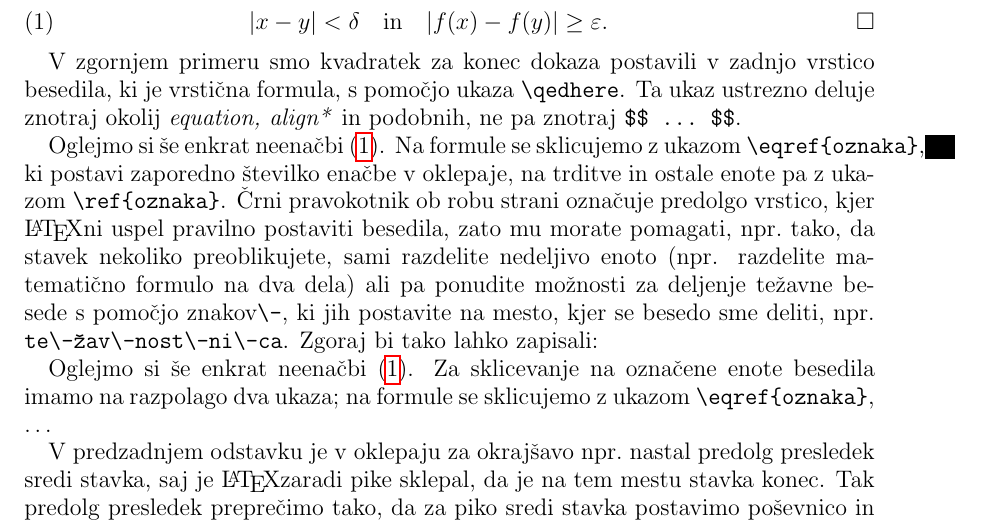
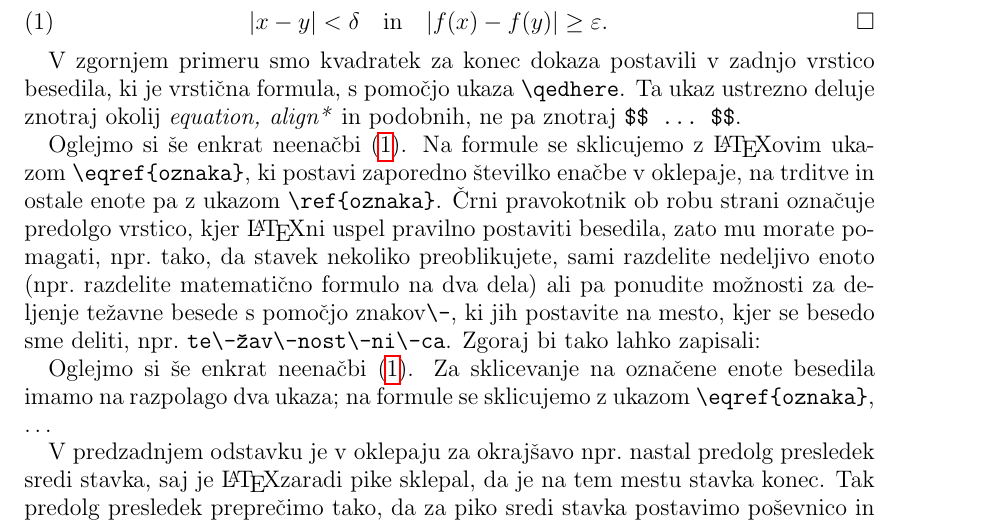
Before and after one commit to ul-fmf/fmfdelo, a LaTeX thesis (delo_diplomskega_seminarja/VzorecDela.tex): part of page 4 of 6, cut so that both start at the same text. Compiled offline with pdfLaTeX.

Commit message:
Manjši stilski popravki.

```diff
--- a/delo_diplomskega_seminarja/VzorecDela.tex
+++ b/delo_diplomskega_seminarja/VzorecDela.tex
@@ -96,9 +96,9 @@ Izberimo $\varepsilon>0$. Če $f$ ni enakomerno zvezna, potem za vsak $\delta>0$
 
 V zgornjem primeru smo kvadratek za konec dokaza postavili v zadnjo vrstico besedila, ki je vrstična formula, s pomočjo ukaza \verb|\qedhere|.  Ta ukaz ustrezno deluje znotraj okolij \emph{equation, align*} in podobnih, ne pa znotraj \verb|$$ ... $$|.
 
-Oglejmo si še enkrat neenačbi \eqref{eq:razlika}. Na formule se sklicujemo z ukazom \verb|\eqref{oznaka}|, ki postavi zaporedno številko enačbe v oklepaje, na trditve in ostale enote pa z ukazom \verb|\ref{oznaka}|. Črni pravokotnik ob robu strani označuje predolgo vrstico, kjer \LaTeX ni uspel pravilno postaviti besedila, zato mu morate pomagati, npr.\ tako, da stavek nekoliko preoblikujete, sami razdelite nedeljivo enoto (npr. razdelite matematično formulo na dva dela) ali pa ponudite možnosti za deljenje težavne besede s pomočjo znakov\verb|\-|, ki jih postavite na mesto, kjer se besedo sme deliti, npr.\  \verb|te\-žav\-nost\-ni\-ca|. Zgoraj bi tako lahko zapisali:
+Oglejmo si še enkrat neenačbi~\eqref{eq:razlika}. Na formule se sklicujemo z \LaTeX ovim ukazom \verb|\eqref{oznaka}|, ki postavi zaporedno številko enačbe v oklepaje, na trditve in ostale enote pa z ukazom \verb|\ref{oznaka}|. Črni pravokotnik ob robu strani označuje predolgo vrstico, kjer \LaTeX ni uspel pravilno postaviti besedila, zato mu morate pomagati, npr.\ tako, da stavek nekoliko preoblikujete, sami razdelite nedeljivo enoto (npr.\ razdelite matematično formulo na dva dela) ali pa ponudite možnosti za deljenje težavne besede s pomočjo znakov\verb|\-|, ki jih postavite na mesto, kjer se besedo sme deliti, npr.\  \verb|te\-žav\-nost\-ni\-ca|. Zgoraj bi tako lahko zapisali:
 
-Oglejmo si še enkrat neenačbi \eqref{eq:razlika}. Za sklicevanje na označene enote besedila imamo na razpolago dva ukaza; na formule se sklicujemo z ukazom \verb|\eqref{oznaka}|, \dots
+Oglejmo si še enkrat neenačbi~\eqref{eq:razlika}. Za sklicevanje na označene enote besedila imamo na razpolago dva ukaza; na formule se sklicujemo z ukazom \verb|\eqref{oznaka}|, \dots
 
 V predzadnjem odstavku je v oklepaju za okrajšavo npr.\ nastal predolg presledek sredi stavka, saj je \LaTeX zaradi pike sklepal, da je na tem mestu stavka konec. Tak predolg presledek preprečimo tako, da za piko sredi stavka postavimo poševnico in za njo presledek, torej \verb|\ |.\\
 
```
Also changed, not shown: delo_diplomskega_seminarja/VzorecDela.tex (13 more changed lines).
